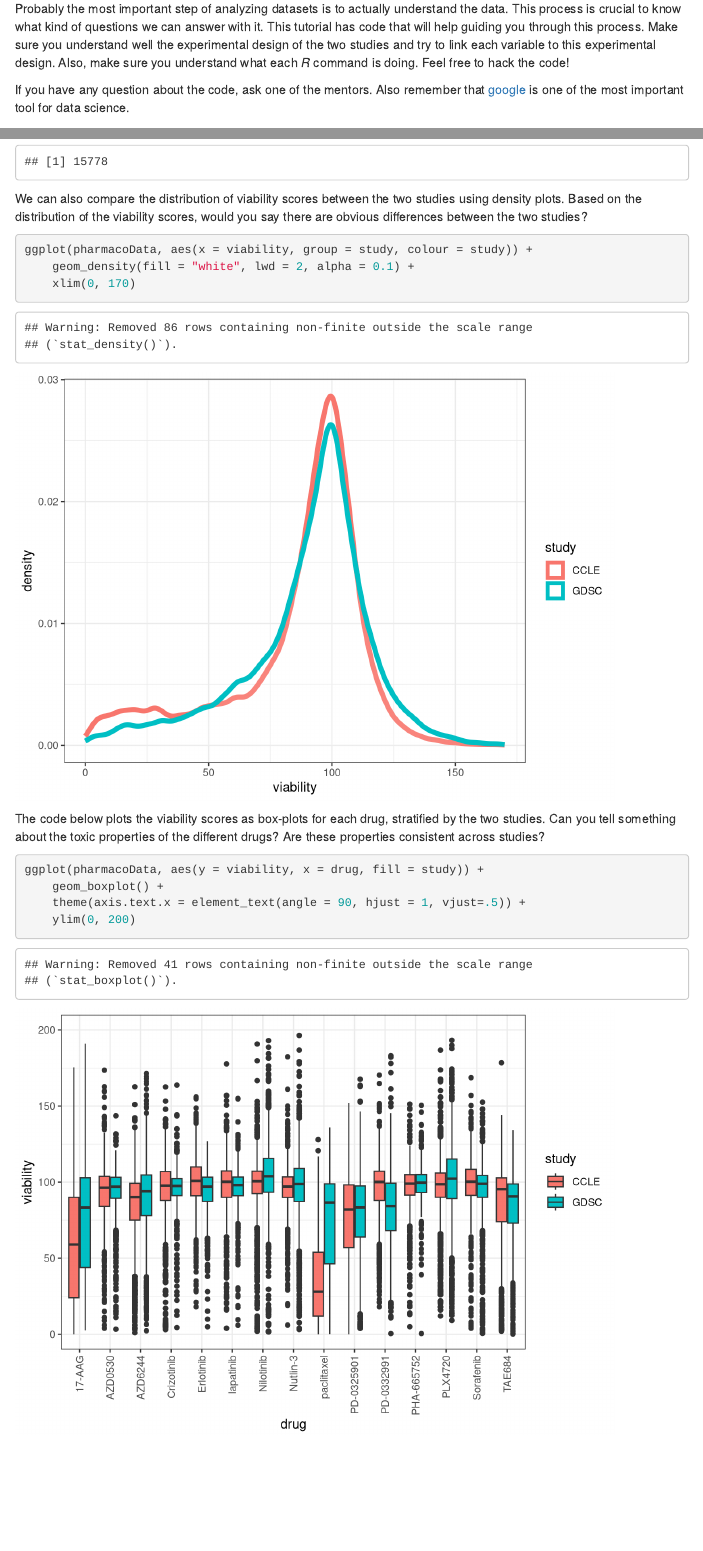
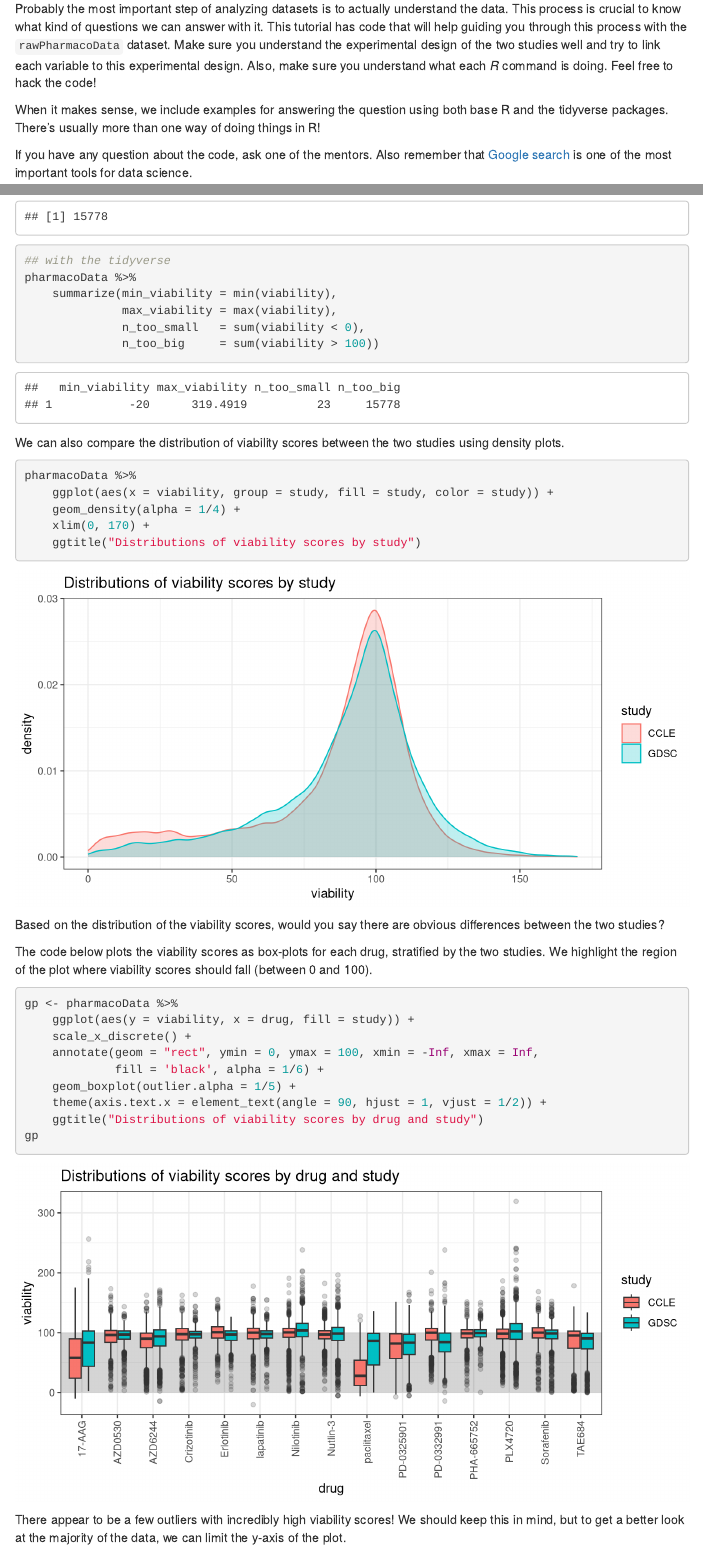
Before and after one commit to essilena/PR2019replicathon, an R Markdown document (tutorials/1a_explore_rawData.Rmd): the page in a window 1100 px wide, from 130 px down before the commit and from 170 px down after it, so that both start at the same text, and a second part further down, joined at a grey line. Rendered offline with R 4.5, knitr and Pandoc, with nearby package versions; menus at the side of the page are left out.

Commit message:
Clean up tutorial 1a

````diff
--- a/tutorials/1a_explore_rawData.Rmd
+++ b/tutorials/1a_explore_rawData.Rmd
@@ -1,5 +1,5 @@
 ---
-title: "Tutorial 1: Exploratory Analysis (raw data)"
+title: "Tutorial 1a: Exploring Pharmacological Data with the `rawPharmacData` Dataset"
 output:
   html_document:
     toc: true
@@ -15,13 +15,19 @@ knitr::opts_chunk$set(cache=FALSE)
 Probably the most important step of analyzing datasets is to actually understand
 the data. This process is crucial to know what kind of questions we can
 answer with it. This tutorial has code that will help guiding
-you through this process. Make sure you understand well the experimental design of the
-two studies and try to link each variable to this experimental design. Also, make sure you
-understand what each *R* command is doing. Feel free to hack the code!
+you through this process with the `rawPharmacoData` dataset.
+Make sure you understand the experimental design of the
+two studies well and try to link each variable to this experimental design.
+Also, make sure you understand what each *R* command is doing.
+Feel free to hack the code!
+
+When it makes sense, we include examples for answering the question using
+both base R and the tidyverse packages. There's usually more than one way of
+doing things in R!
 
 If you have any question about the code, ask one of the mentors.
-Also remember that [google](https://www.google.com) is one of the most important tool for
-data science.
+Also remember that [Google search](https://www.google.com) is one of the most important tools
+for data science.
 
 ## Setup Workspace
 
@@ -101,4 +110,0 @@ sum( pharmacoData$viability > 100 )
-We can also compare the distribution of viability scores between
-the two studies using density plots. Based on the distribution of
-the viability scores, would you say there are obvious differences
-between the two studies?
@@ -105,8 +116,44 @@ between the two studies?
 
-```{r}
-ggplot(pharmacoData, aes(x = viability, group = study, colour = study)) +
-    geom_density(fill = "white", lwd = 2, alpha = 0.1) +
-    xlim(0, 170)
+## with the tidyverse
+pharmacoData %>%
+    summarize(min_viability = min(viability),
+              max_viability = max(viability),
+              n_too_small   = sum(viability < 0),
+              n_too_big     = sum(viability > 100))
 ```
 
-The code below plots the viability scores as box-plots for each drug, stratified by the two studies. Can you tell something about the toxic properties of the different
+We can also compare the distribution of viability scores between
+the two studies using density plots.
+
+```{r log-density, fig.width = 8, fig.height = 4, warning = FALSE}
+pharmacoData %>%
+    ggplot(aes(x = viability, group = study, fill = study, color = study)) +
+    geom_density(alpha = 1/4) +
+    xlim(0, 170) +
+    ggtitle("Distributions of viability scores by study")
+```
+
+Based on the distribution of the viability scores, would you say there
+are obvious differences between the two studies?
+
+The code below plots the viability scores as box-plots for each drug,
+stratified by the two studies. We highlight the region of the plot
+where viability scores should fall (between 0 and 100).
+
+```{r viability-boxplots, fig.width = 8, fig.height = 4, warning = FALSE}
+gp <- pharmacoData %>%
+    ggplot(aes(y = viability, x = drug, fill = study)) +
+    scale_x_discrete() +
+    annotate(geom = "rect", ymin = 0, ymax = 100, xmin = -Inf, xmax = Inf,
+             fill = 'black', alpha = 1/6) +
+    geom_boxplot(outlier.alpha = 1/5) +
+    theme(axis.text.x = element_text(angle = 90, hjust = 1, vjust = 1/2)) +
+    ggtitle("Distributions of viability scores by drug and study")
+gp
+```
+
+There appear to be a few outliers with incredibly high viability scores!
+We should keep this in mind, but to get a better look at the majority of the
+data, we can limit the y-axis of the plot.
+
+```{r viability-boxplots-limit, fig.width = 8, fig.height = 4, warning = FALSE}
@@ -115,6 +164,0 @@ drugs? Are these properties consistent across studies?
-```{r}
-ggplot(pharmacoData, aes(y = viability, x = drug, fill = study)) +
-    geom_boxplot() +
-    theme(axis.text.x = element_text(angle = 90, hjust = 1, vjust=.5)) +
-    ylim(0, 200)
-```
````
Also changed, not shown: tutorials/0a_R_basics.Rmd (+1 -1 lines), tutorials/1a_explore_rawData.Rmd (58 more changed lines).
